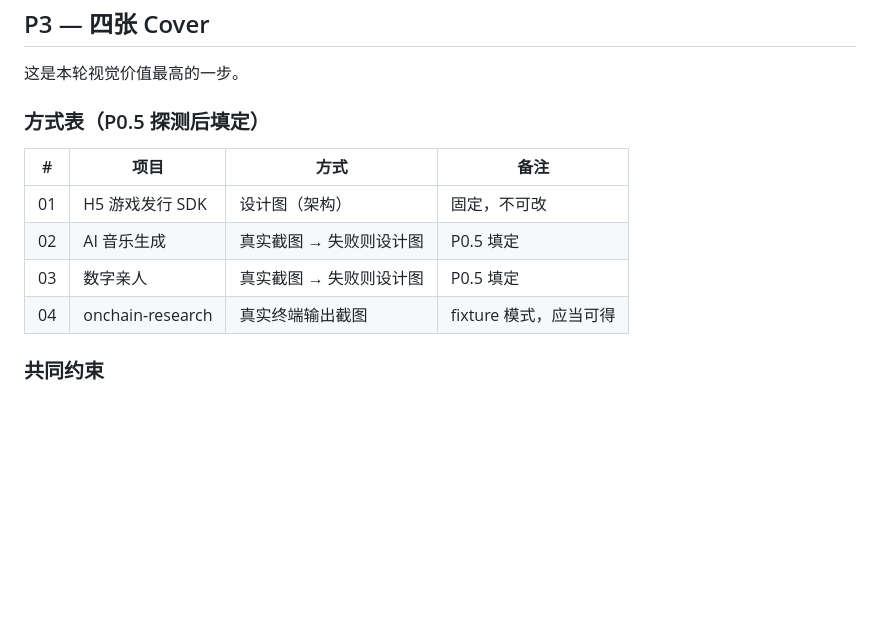
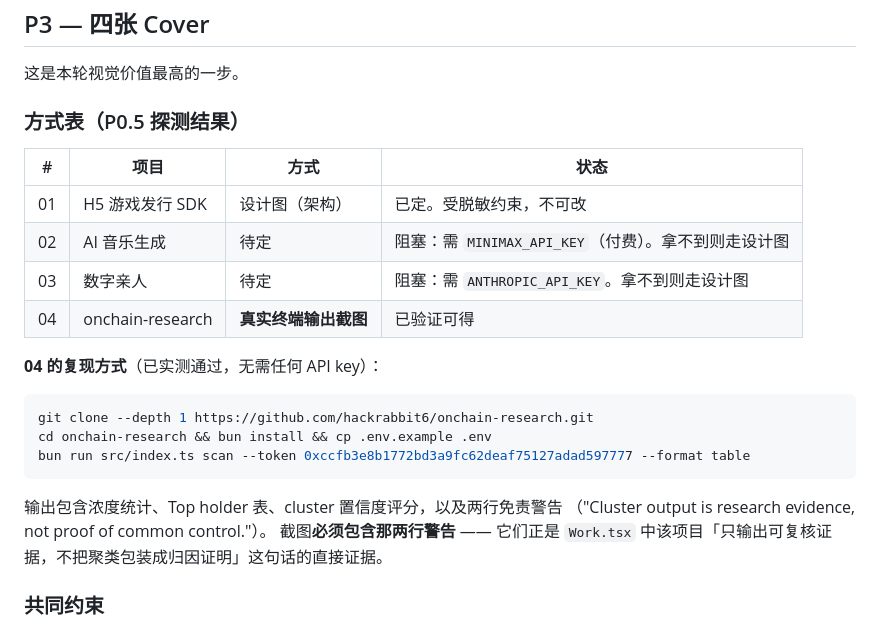
Before and after one commit to hackrabbit6/hackrabbit-portfolio, a Markdown page: docs/VISUAL-POLISH.md, the part around the change. Drawn GitHub-style; blank space fills up the shorter version.

Commit message:
docs(p0.5): record cover feasibility probe results
- 04 onchain-research: 已实测，fixture 模式无需 API key，走真实终端输出截图，
  并记录复现命令与「截图必须包含免责警告两行」的要求
- 02 AI 音乐 / 03 数字亲人: 阻塞在 API key，未定
- 01 H5 SDK: 维持设计图

Co-Authored-By: Claude Opus 5 <noreply@anthropic.com>

````diff
--- a/docs/VISUAL-POLISH.md
+++ b/docs/VISUAL-POLISH.md
@@ -169,14 +169,26 @@ CREW   Claude Code    规划 / 大段重构 / code review
 
 这是本轮视觉价值最高的一步。
 
-### 方式表（P0.5 探测后填定）
+### 方式表（P0.5 探测结果）
 
-| # | 项目 | 方式 | 备注 |
+| # | 项目 | 方式 | 状态 |
 |---|---|---|---|
-| 01 | H5 游戏发行 SDK | 设计图（架构） | 固定，不可改 |
-| 02 | AI 音乐生成 | 真实截图 → 失败则设计图 | P0.5 填定 |
-| 03 | 数字亲人 | 真实截图 → 失败则设计图 | P0.5 填定 |
-| 04 | onchain-research | 真实终端输出截图 | fixture 模式，应当可得 |
+| 01 | H5 游戏发行 SDK | 设计图（架构） | 已定。受脱敏约束，不可改 |
+| 02 | AI 音乐生成 | 待定 | 阻塞：需 `MINIMAX_API_KEY`（付费）。拿不到则走设计图 |
+| 03 | 数字亲人 | 待定 | 阻塞：需 `ANTHROPIC_API_KEY`。拿不到则走设计图 |
+| 04 | onchain-research | **真实终端输出截图** | 已验证可得 |
+
+**04 的复现方式**（已实测通过，无需任何 API key）：
+
+```bash
+git clone --depth 1 https://github.com/hackrabbit6/onchain-research.git
+cd onchain-research && bun install && cp .env.example .env
+bun run src/index.ts scan --token 0xccfb3e8b1772bd3a9fc62deaf75127adad597777 --format table
+```
+
+输出包含浓度统计、Top holder 表、cluster 置信度评分，以及两行免责警告
+（"Cluster output is research evidence, not proof of common control."）。
+截图**必须包含那两行警告** —— 它们正是 `Work.tsx` 中该项目「只输出可复核证据，不把聚类包装成归因证明」这句话的直接证据。
 
 ### 共同约束
 
````
